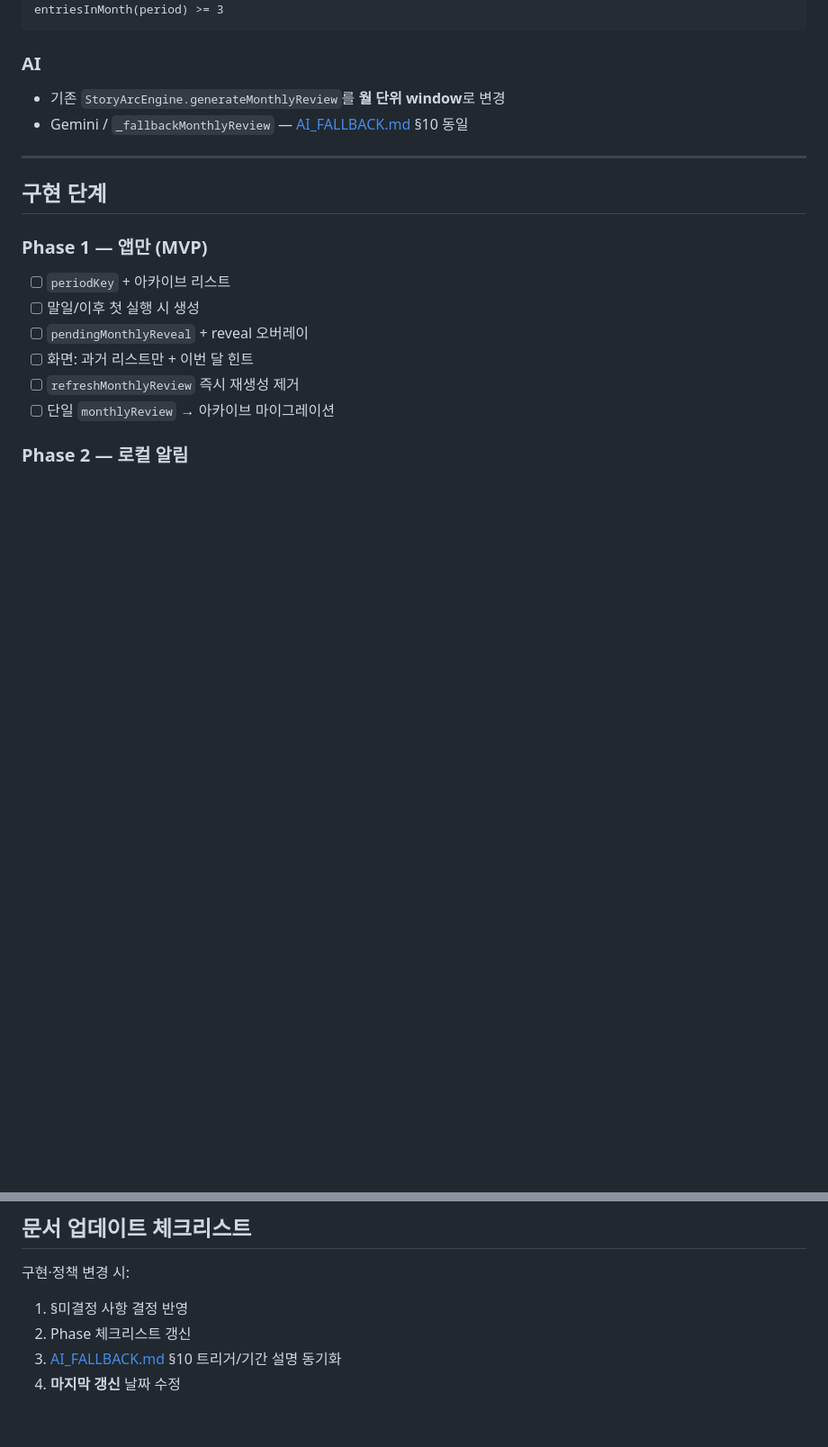
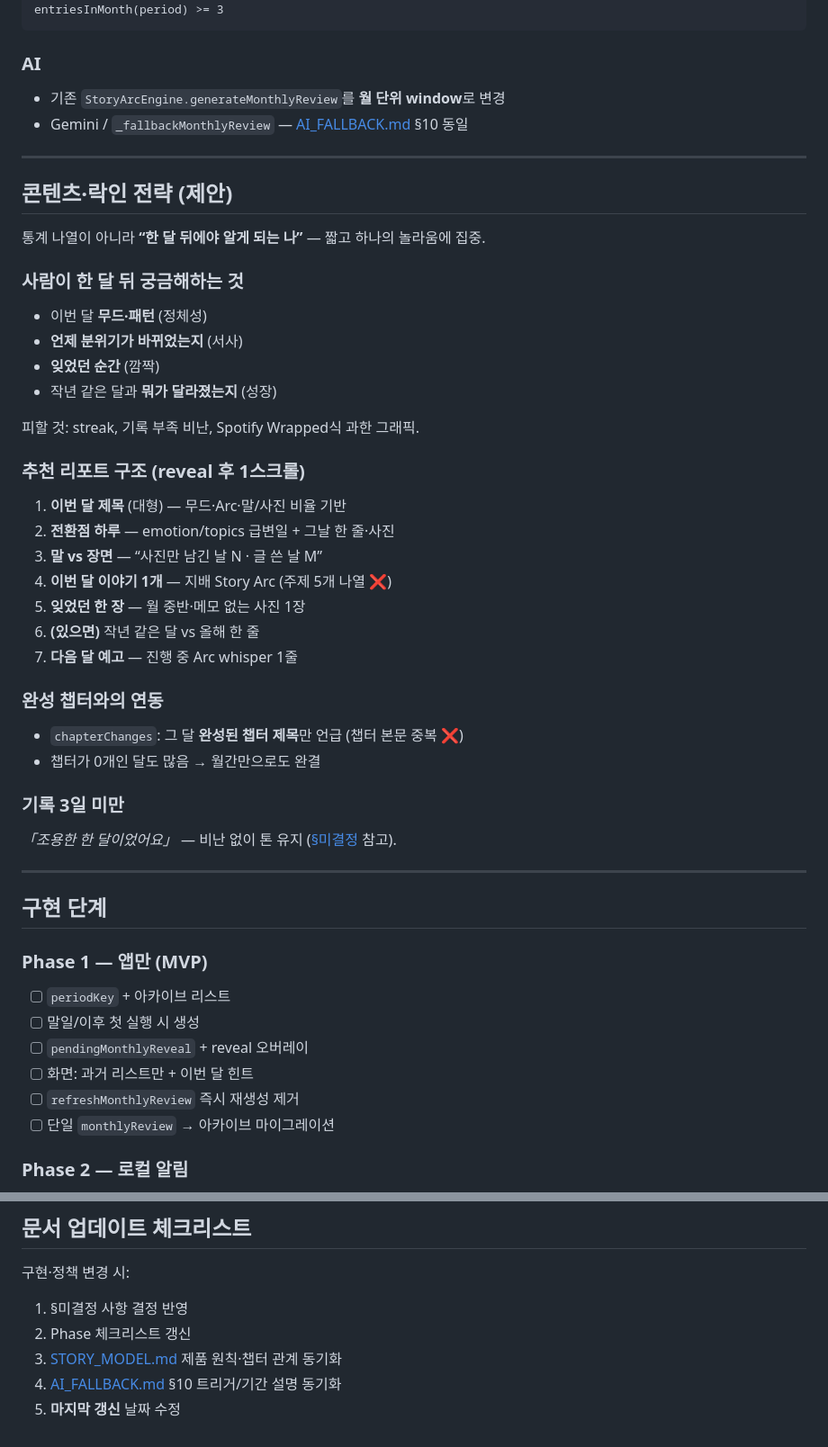
Before and after one commit to kimtaewoo90/chapter, a Markdown page: docs/MONTHLY_REVIEW.md, 2 parts joined by grey strips. Shown at 90% size. Drawn GitHub-style; blank space fills up the shorter version.

Commit message:
story_model.md 생성

```diff
--- a/docs/MONTHLY_REVIEW.md
+++ b/docs/MONTHLY_REVIEW.md
@@ -216,6 +231,40 @@ entriesInMonth(period) >= 3
 
 ---
 
+## 콘텐츠·락인 전략 (제안)
+
+통계 나열이 아니라 **“한 달 뒤에야 알게 되는 나”** — 짧고 하나의 놀라움에 집중.
+
+### 사람이 한 달 뒤 궁금해하는 것
+
+- 이번 달 **무드·패턴** (정체성)
+- **언제 분위기가 바뀌었는지** (서사)
+- **잊었던 순간** (깜짝)
+- 작년 같은 달과 **뭐가 달라졌는지** (성장)
+
+피할 것: streak, 기록 부족 비난, Spotify Wrapped식 과한 그래픽.
+
+### 추천 리포트 구조 (reveal 후 1스크롤)
+
+1. **이번 달 제목** (대형) — 무드·Arc·말/사진 비율 기반
+2. **전환점 하루** — emotion/topics 급변일 + 그날 한 줄·사진
+3. **말 vs 장면** — “사진만 남긴 날 N · 글 쓴 날 M”
+4. **이번 달 이야기 1개** — 지배 Story Arc (주제 5개 나열 ❌)
+5. **잊었던 한 장** — 월 중반·메모 없는 사진 1장
+6. **(있으면)** 작년 같은 달 vs 올해 한 줄
+7. **다음 달 예고** — 진행 중 Arc whisper 1줄
+
+### 완성 챕터와의 연동
+
+- `chapterChanges`: 그 달 **완성된 챕터 제목**만 언급 (챕터 본문 중복 ❌)
+- 챕터가 0개인 달도 많음 → 월간만으로도 완결
+
+### 기록 3일 미만
+
+*「조용한 한 달이었어요」* — 비난 없이 톤 유지 ([§미결정](#미결정-사항-결정-필요) 참고).
+
+---
+
 ## 구현 단계
 
 ### Phase 1 — 앱만 (MVP)
@@ -277,5 +326,6 @@ entriesInMonth(period) >= 3
 
 1. §미결정 사항 결정 반영
 2. Phase 체크리스트 갱신
-3. [AI_FALLBACK.md](./AI_FALLBACK.md) §10 트리거/기간 설명 동기화
-4. **마지막 갱신** 날짜 수정
+3. [STORY_MODEL.md](./STORY_MODEL.md) 제품 원칙·챕터 관계 동기화
+4. [AI_FALLBACK.md](./AI_FALLBACK.md) §10 트리거/기간 설명 동기화
+5. **마지막 갱신** 날짜 수정
```
Also changed, not shown: other parts of docs/MONTHLY_REVIEW.md (+16 -1 lines), docs/AI_FALLBACK.md (+1 -0 lines), docs/STORY_MODEL.md (added, +196 -0 lines).
